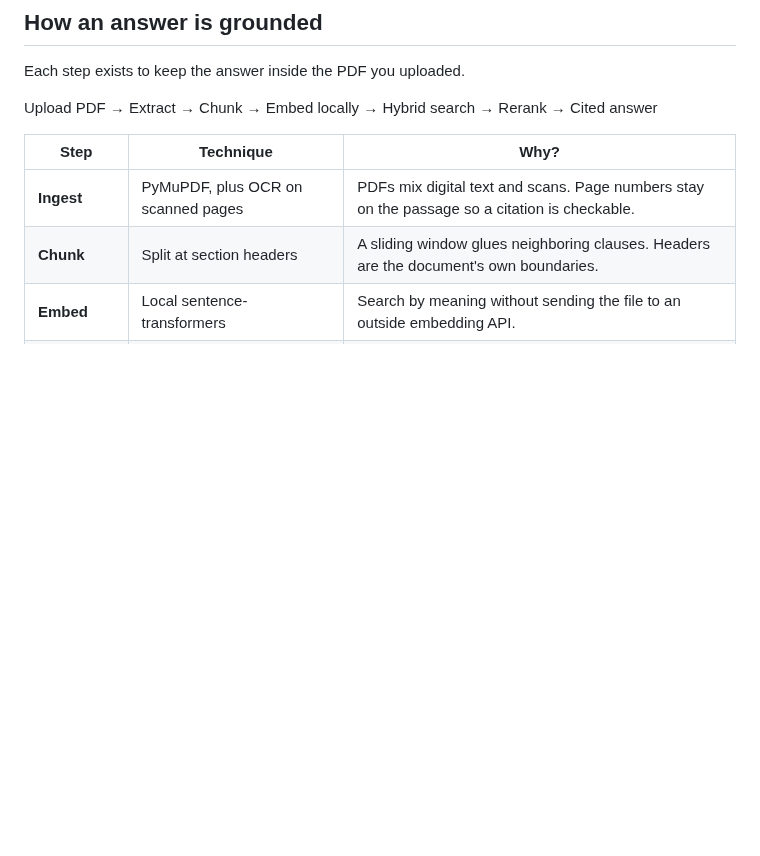
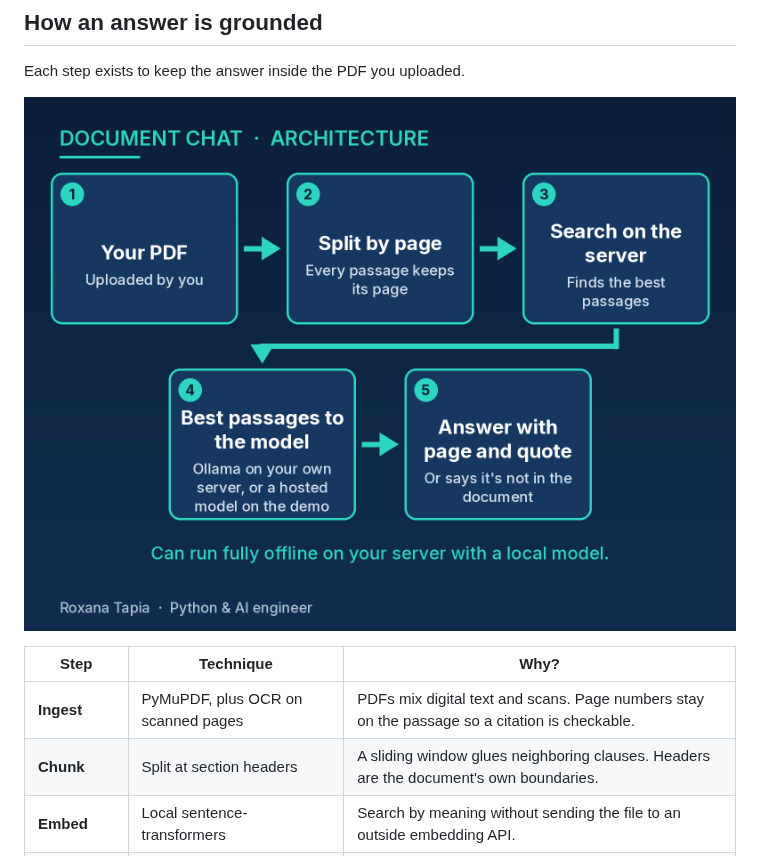
Before and after one commit to RoxanaTapia/ai-doc-to-chat-pipeline, a Markdown page: README.md, the part around the change. Rendered like a GitHub page; pictures changed too: docs/assets/aidoc_architecture.png (added); blank space fills up the shorter version.

```diff
--- a/README.md
+++ b/README.md
@@ -26,7 +26,7 @@ On your own server, it can run fully offline with a local model.
 
 Each step exists to keep the answer inside the PDF you uploaded.
 
-Upload PDF → Extract → Chunk → Embed locally → Hybrid search → Rerank → Cited answer
+![Upload a PDF, split by page, search on the server, send passages to the model, then answer with a page quote](docs/assets/aidoc_architecture.png)
 
 | Step | Technique | Why? |
 |------|-----------|------|
```
Also changed, not shown: 1 other file.
